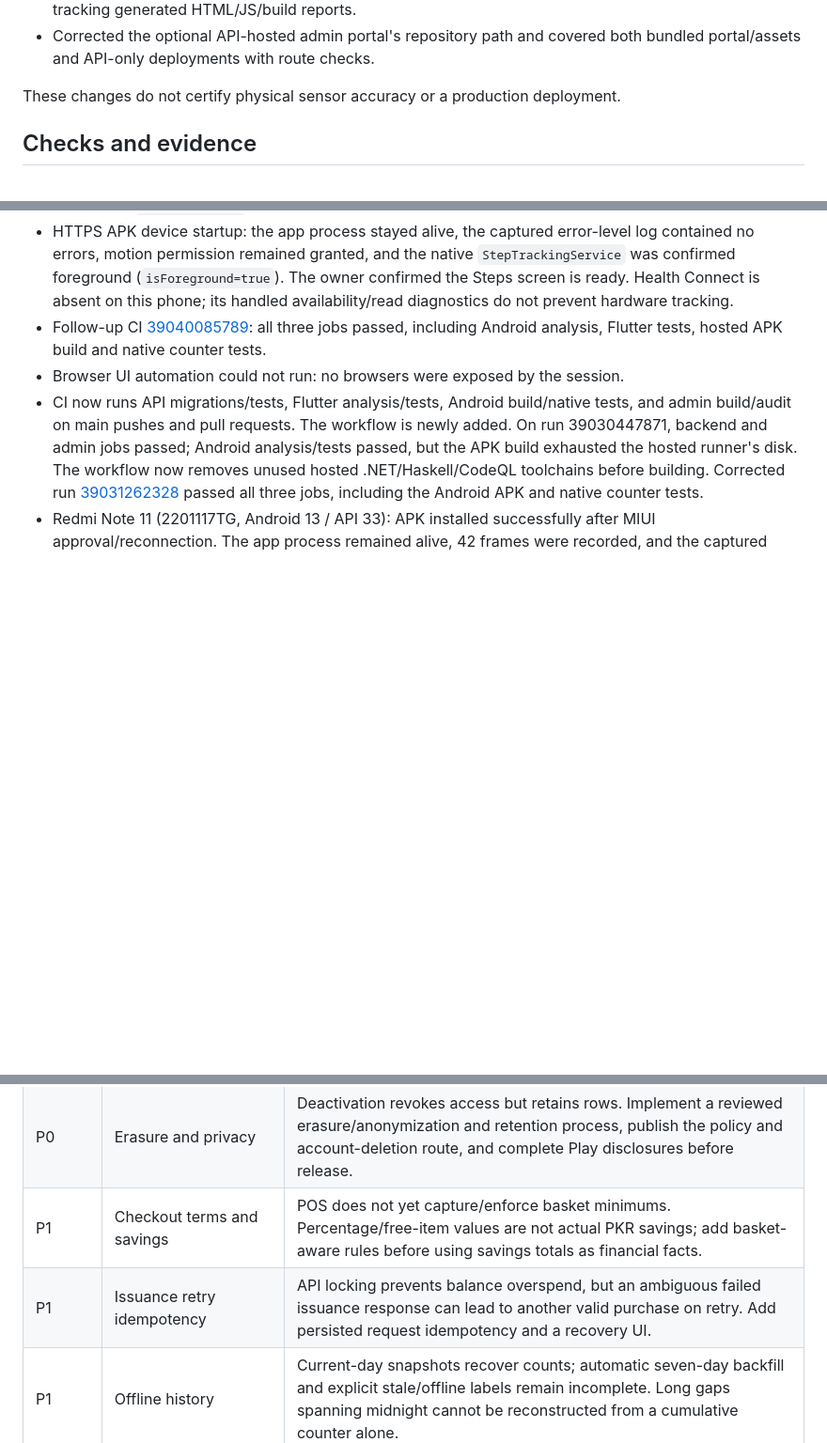
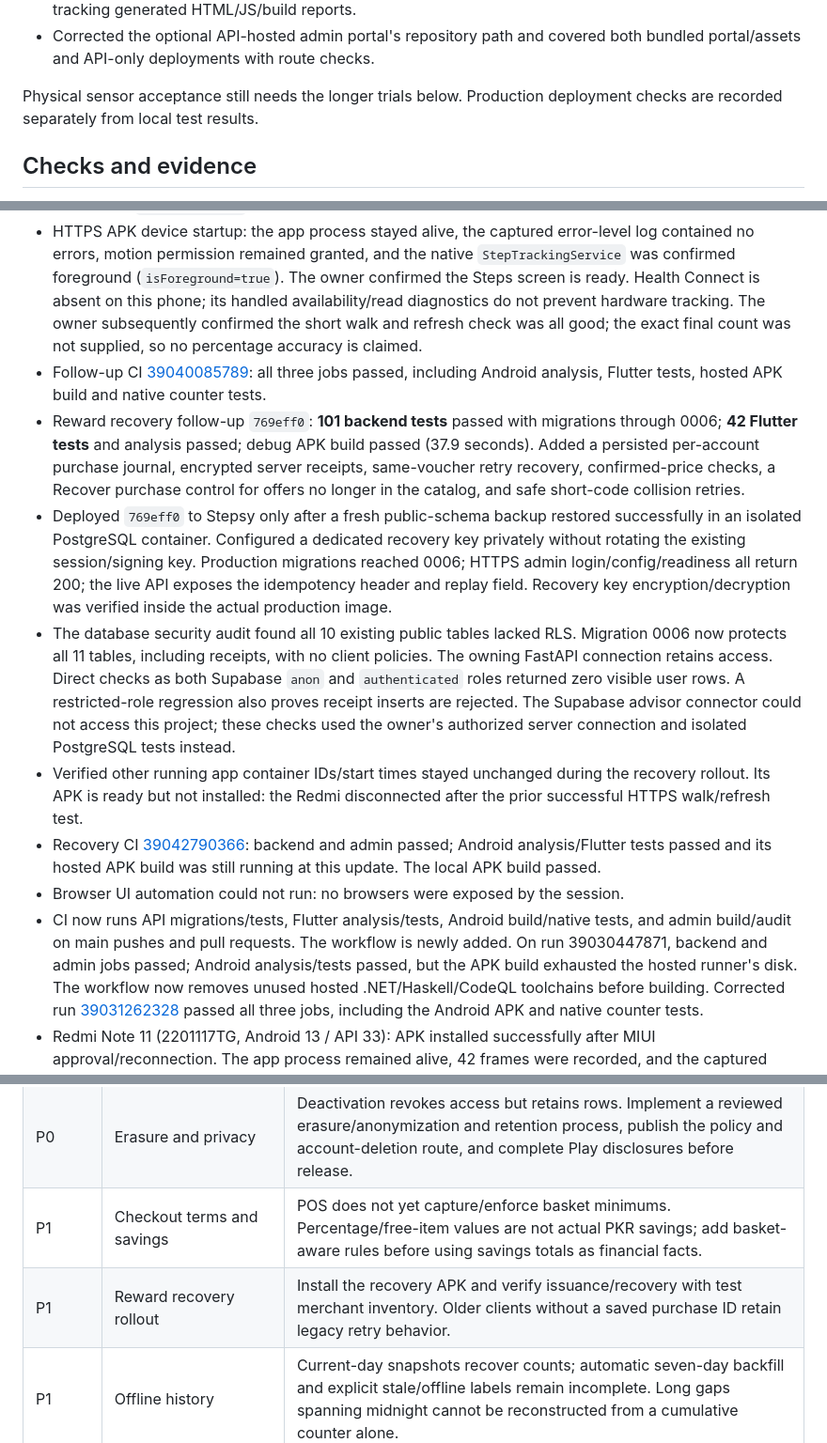
Before and after one commit to hanovadevs/char-qadam, a Markdown page: LAUNCH_AUDIT.md, 3 parts joined by grey strips. Shown at 94% size. GitHub-like rendering; blank space fills up the shorter version.

Commit message:
docs: record accepted tracking test and deployed reward recovery [skip ci]

```diff
--- a/LAUNCH_AUDIT.md
+++ b/LAUNCH_AUDIT.md
@@ -52,7 +52,8 @@ commercially sustainable; confirmed partner inventory was not supplied.
 - Corrected the optional API-hosted admin portal's repository path and covered
   both bundled portal/assets and API-only deployments with route checks.
 
-These changes do not certify physical sensor accuracy or a production deployment.
+Physical sensor acceptance still needs the longer trials below. Production
+deployment checks are recorded separately from local test results.
 
 ## Checks and evidence
 
@@ -105,9 +106,35 @@ These changes do not certify physical sensor accuracy or a production deployment
   `StepTrackingService` was confirmed foreground (`isForeground=true`). The owner
   confirmed the Steps screen is ready. Health Connect is absent on this phone;
   its handled availability/read diagnostics do not prevent hardware tracking.
+  The owner subsequently confirmed the short walk and refresh check was all good;
+  the exact final count was not supplied, so no percentage accuracy is claimed.
 - Follow-up CI [39040085789](https://github.com/hanovadevs/char-qadam/actions/runs/39040085789):
   all three jobs passed, including Android analysis, Flutter tests, hosted APK
   build and native counter tests.
+- Reward recovery follow-up `769eff0`: **101 backend tests** passed with migrations
+  through 0006; **42 Flutter tests** and analysis passed; debug APK build passed
+  (37.9 seconds). Added a persisted per-account purchase journal, encrypted server
+  receipts, same-voucher retry recovery, confirmed-price checks, a Recover purchase
+  control for offers no longer in the catalog, and safe short-code collision retries.
+- Deployed `769eff0` to Stepsy only after a fresh public-schema backup restored
+  successfully in an isolated PostgreSQL container. Configured a dedicated recovery
+  key privately without rotating the existing session/signing key. Production
+  migrations reached 0006; HTTPS admin login/config/readiness all return 200;
+  the live API exposes the idempotency header and replay field. Recovery key
+  encryption/decryption was verified inside the actual production image.
+- The database security audit found all 10 existing public tables lacked RLS.
+  Migration 0006 now protects all 11 tables, including receipts, with no client
+  policies. The owning FastAPI connection retains access. Direct checks as both
+  Supabase `anon` and `authenticated` roles returned zero visible user rows.
+  A restricted-role regression also proves receipt inserts are rejected.
+  The Supabase advisor connector could not access this project; these checks used
+  the owner's authorized server connection and isolated PostgreSQL tests instead.
+- Verified other running app container IDs/start times stayed unchanged during
+  the recovery rollout. Its APK is ready but not installed: the Redmi disconnected
+  after the prior successful HTTPS walk/refresh test.
+- Recovery CI [39042790366](https://github.com/hanovadevs/char-qadam/actions/runs/39042790366):
+  backend and admin passed; Android analysis/Flutter tests passed and its hosted
+  APK build was still running at this update. The local APK build passed.
 - Browser UI automation could not run: no browsers were exposed by the session.
 - CI now runs API migrations/tests, Flutter analysis/tests, Android build/native
   tests, and admin build/audit on main pushes and pull requests. The workflow is
@@ -138,7 +165,7 @@ These changes do not certify physical sensor accuracy or a production deployment
 | P0 | Abuse resistance | The API still accepts client-reported step totals. Caps, monotonic updates and permission checks are not device attestation; assess Play Integrity, provenance checks, replay/audit controls and rollout limits. |
 | P0 | Erasure and privacy | Deactivation revokes access but retains rows. Implement a reviewed erasure/anonymization and retention process, publish the policy and account-deletion route, and complete Play disclosures before release. |
 | P1 | Checkout terms and savings | POS does not yet capture/enforce basket minimums. Percentage/free-item values are not actual PKR savings; add basket-aware rules before using savings totals as financial facts. |
-| P1 | Issuance retry idempotency | API locking prevents balance overspend, but an ambiguous failed issuance response can lead to another valid purchase on retry. Add persisted request idempotency and a recovery UI. |
+| P1 | Reward recovery rollout | Install the recovery APK and verify issuance/recovery with test merchant inventory. Older clients without a saved purchase ID retain legacy retry behavior. |
 | P1 | Offline history | Current-day snapshots recover counts; automatic seven-day backfill and explicit stale/offline labels remain incomplete. Long gaps spanning midnight cannot be reconstructed from a cumulative counter alone. |
 | P1 | Voucher links | Confirm the owned public domain, deploy Android assetlinks for the signing certificate, preserve post-login destinations, and replace the code-only deep-link screen with a wallet lookup. |
 | P1 | Notifications | Notification payload navigation, scheduled reminders, and a complete expiry-delivery lifecycle are unfinished despite older module labels. |
```
Also changed, not shown: other parts of LAUNCH_AUDIT.md (+4 -0 lines), REQUIREMENTS.md (+3 -0 lines), backend/DEPLOYMENT.md (+28 -1 lines).
